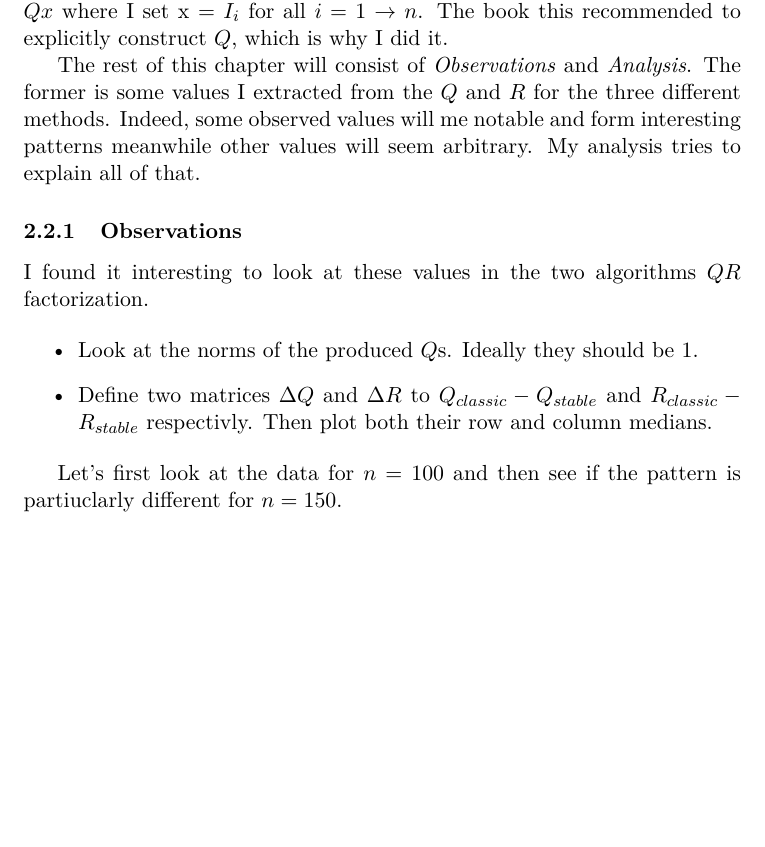
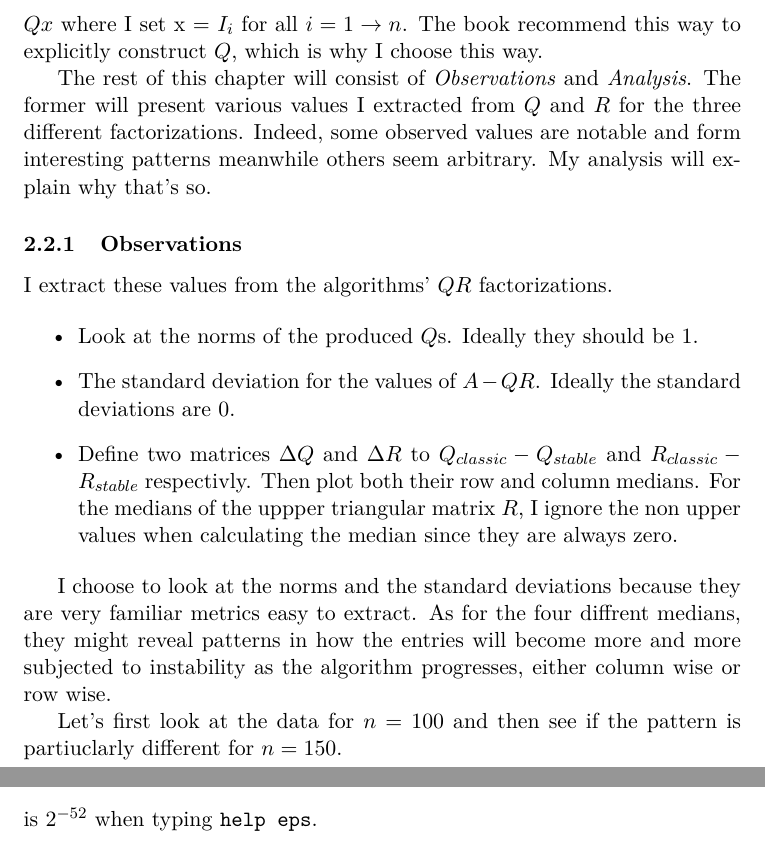
Before and after one commit to Tarrasch/nla-CSE6643, a LaTeX document (report.tex): part of page 2 of 3 before the commit and two parts of pages 2 and 4 of 4 after it, the two joined at a grey line, cut so that both start at the same text, the shorter picture padded with empty space. Compiled offline with pdfLaTeX.

```diff
--- a/report.tex
+++ b/report.tex
@@ -64,27 +63,36 @@
 pseudocode from the text book. However that only gives me $R$, to
 produce $Q$ I use algorithm 10.3 from the book, which is
 \emph{Implicit calculation of a Product $Qx$} where I set x = $I_i$ for
-all $i = 1 \to n$. The book this recommended to explicitly construct
-$Q$, which is why I did it.
+all $i = 1 \to n$. The book recommend this way to explicitly construct
+$Q$, which is why I choose this way.
 
 The rest of this chapter will consist of \emph{Observations} and
-\emph{Analysis}. The former is some values I extracted from the $Q$ and
-$R$ for the three different methods. Indeed, some observed values will
-me notable and form interesting patterns meanwhile other values will
-seem arbitrary. My analysis tries to explain all of that.
+\emph{Analysis}. The former will present various values I extracted from
+$Q$ and $R$ for the three different factorizations. Indeed, some
+observed values are notable and form interesting patterns meanwhile
+others seem arbitrary. My analysis will explain why that's so.
 
 \subsubsection{Observations}
 
-I found it interesting to look at these values in the two algorithms $QR$
-factorization.
+I extract these values from the algorithms' $QR$ factorizations.
 
 \begin{itemize}
   \item Look at the norms of the produced $Q$s. Ideally they should be $1$.
+  \item The standard deviation for the values of $A-QR$. Ideally the
+    standard deviations are $0$.
   \item Define two matrices $\Delta Q$ and $\Delta R$ to $Q_{classic} -
     Q_{stable}$ and $R_{classic} - R_{stable}$ respectivly. Then plot both
-    their row and column medians.
+    their row and column medians. For the medians of the uppper
+    triangular matrix $R$, I ignore the non upper values when
+    calculating the median since they are always zero.
 
 \end{itemize}
+
+I choose to look at the norms and the standard deviations because they
+are very familiar metrics easy to extract. As for the four diffrent
+medians, they might reveal patterns in how the entries will
+become more and more subjected to instability as the algorithm
+progresses, either column wise or row wise.
 
 Let's first look at the data for $n=100$ and then see if
 the pattern is partiuclarly different for $n=150$.
```
Also changed, not shown: report.tex (45 more changed lines).
